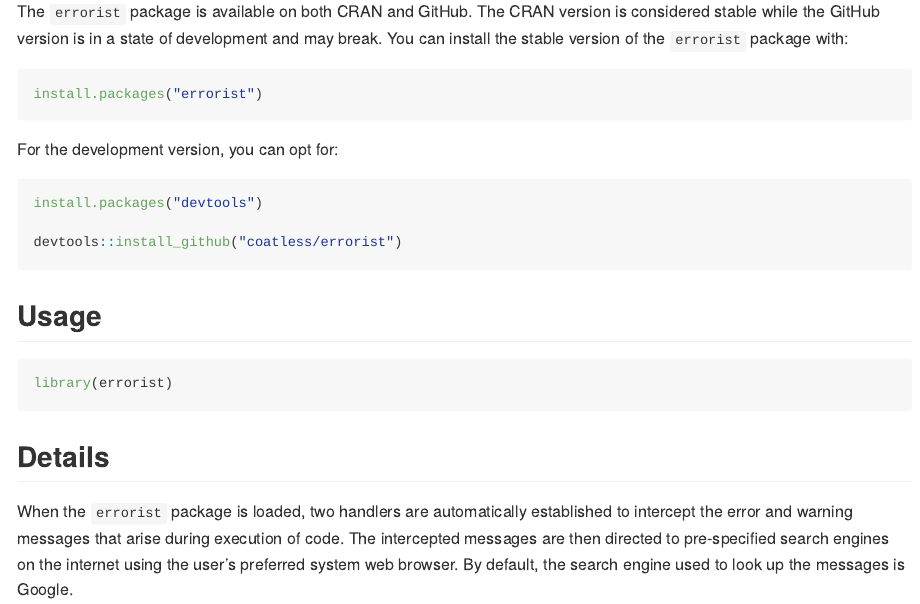
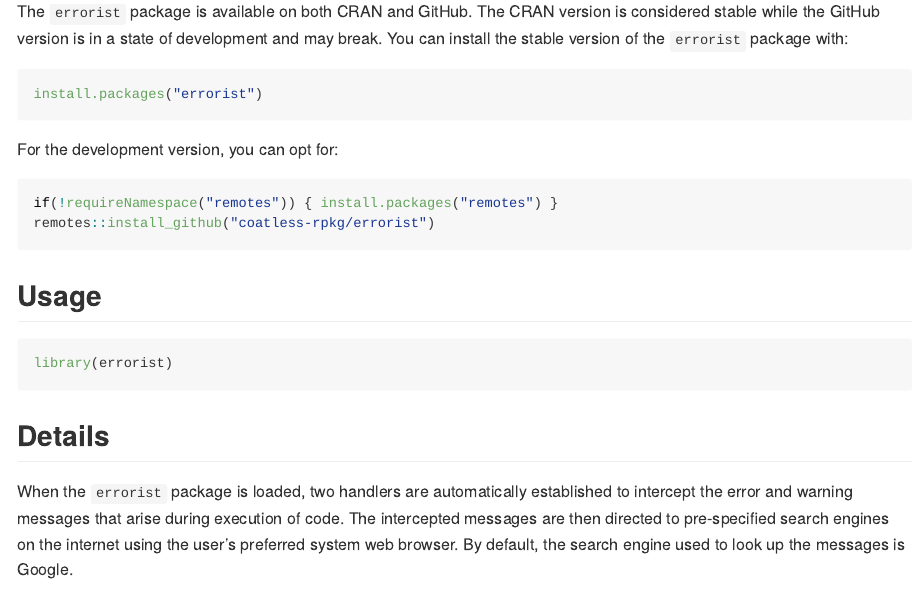
Before and after one commit to coatless-rpkg/errorist, an R Markdown document (README.Rmd): the page in a window 1100 px wide, from 350 px down. The pictures show the output file README.md that the author committed with the source, drawn offline in the style of GitHub; badge pictures from the web are left out.

Commit message:
Update dev install instructions

````diff
--- a/README.Rmd
+++ b/README.Rmd
@@ -44,9 +44,8 @@ install.packages("errorist")
 For the development version, you can opt for:
 
 ```r
-install.packages("devtools")
-
-devtools::install_github("coatless/errorist")
+if(!requireNamespace("remotes")) { install.packages("remotes") }
+remotes::install_github("coatless-rpkg/errorist")
 ```
 
 ## Usage
````
Also changed, not shown: README.md.
